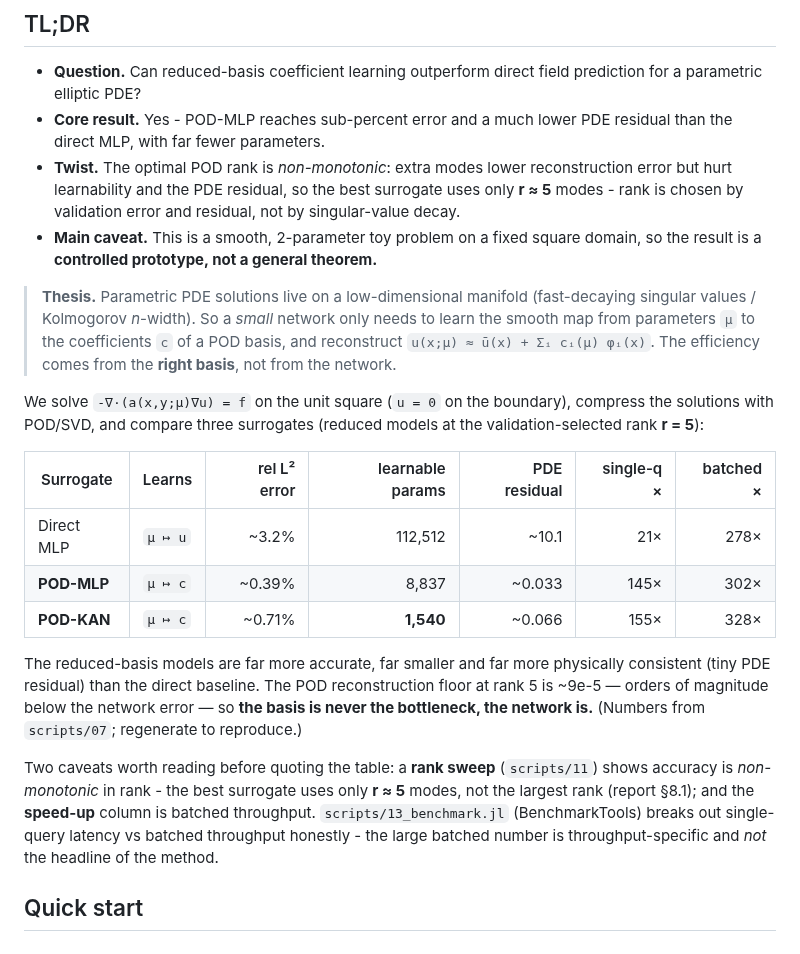
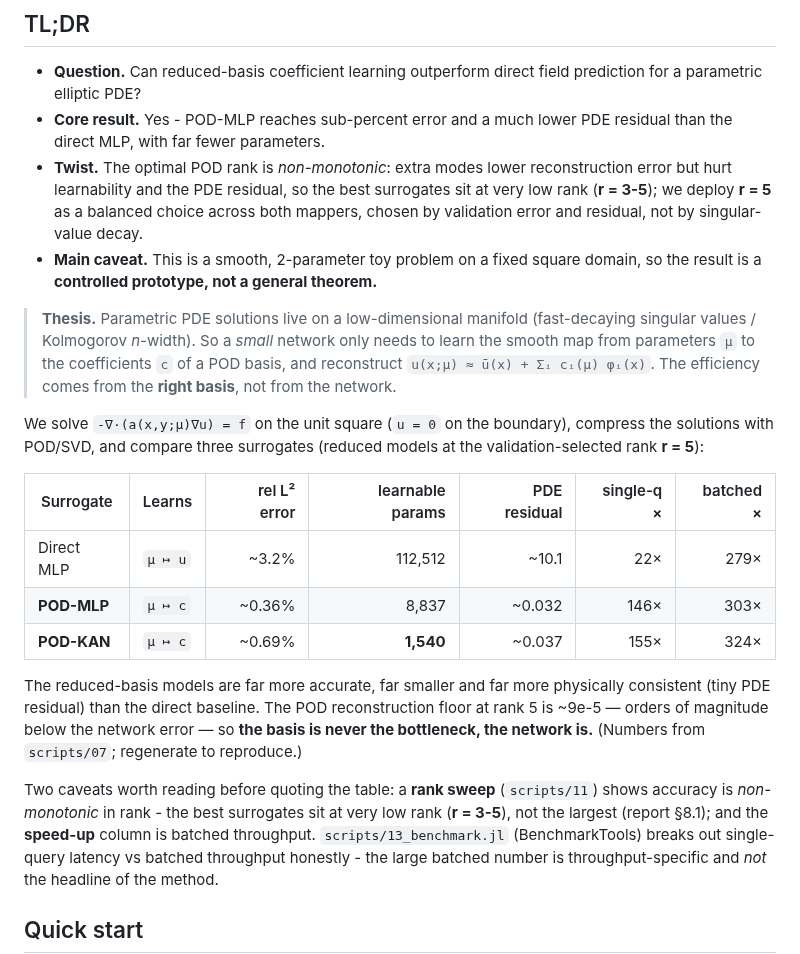
Before and after one commit to TommyDanMa/reduced-basis-neural-surrogates, a Markdown page: README.md, the part around the change. Rendered like a GitHub page.

```diff
--- a/README.md
+++ b/README.md
@@ -10,7 +10,7 @@ handful of reduced-basis coefficients instead of every grid value.
 
 - **Question.** Can reduced-basis coefficient learning outperform direct field prediction for a parametric elliptic PDE?
 - **Core result.** Yes - POD-MLP reaches sub-percent error and a much lower PDE residual than the direct MLP, with far fewer parameters.
-- **Twist.** The optimal POD rank is *non-monotonic*: extra modes lower reconstruction error but hurt learnability and the PDE residual, so the best surrogate uses only **r ≈ 5** modes - rank is chosen by validation error and residual, not by singular-value decay.
+- **Twist.** The optimal POD rank is *non-monotonic*: extra modes lower reconstruction error but hurt learnability and the PDE residual, so the best surrogates sit at very low rank (**r = 3-5**); we deploy **r = 5** as a balanced choice across both mappers, chosen by validation error and residual, not by singular-value decay.
 - **Main caveat.** This is a smooth, 2-parameter toy problem on a fixed square domain, so the result is a **controlled prototype, not a general theorem.**
 
 > **Thesis.** Parametric PDE solutions live on a low-dimensional manifold
@@ -25,9 +25,9 @@ the validation-selected rank **r = 5**):
 
 | Surrogate   | Learns   | rel L² error | learnable params | PDE residual | single-q × | batched × |
 |-------------|----------|-------------:|-----------------:|-------------:|-----------:|----------:|
-| Direct MLP  | `μ ↦ u`  |        ~3.2% |          112,512 |        ~10.1 |        21× |      278× |
-| **POD-MLP** | `μ ↦ c`  |       ~0.39% |            8,837 |       ~0.033 |       145× |      302× |
-| **POD-KAN** | `μ ↦ c`  |       ~0.71% |        **1,540** |       ~0.066 |       155× |      328× |
+| Direct MLP  | `μ ↦ u`  |        ~3.2% |          112,512 |        ~10.1 |        22× |      279× |
+| **POD-MLP** | `μ ↦ c`  |       ~0.36% |            8,837 |       ~0.032 |       146× |      303× |
+| **POD-KAN** | `μ ↦ c`  |       ~0.69% |        **1,540** |       ~0.037 |       155× |      324× |
 
 The reduced-basis models are far more accurate, far smaller and far more physically
 consistent (tiny PDE residual) than the direct baseline. The POD reconstruction
@@ -36,8 +36,8 @@ basis is never the bottleneck, the network is.** (Numbers from `scripts/07`;
 regenerate to reproduce.)
 
 Two caveats worth reading before quoting the table: a **rank sweep** (`scripts/11`)
-shows accuracy is *non-monotonic* in rank - the best surrogate uses only **r ≈ 5**
-modes, not the largest rank (report §8.1); and the **speed-up** column is batched
+shows accuracy is *non-monotonic* in rank - the best surrogates sit at very low rank
+(**r = 3-5**), not the largest (report §8.1); and the **speed-up** column is batched
 throughput. `scripts/13_benchmark.jl` (BenchmarkTools) breaks out single-query
 latency vs batched throughput honestly - the large batched number is
 throughput-specific and *not* the headline of the method.
```
Also changed, not shown: report/report.md (+24 -19 lines), figures/06_model_error.png, figures/07_prediction_error.png, figures/08_residual_heatmap.png, figures/09_runtime.png, figures/11_dashboard.png, 3 other files.
